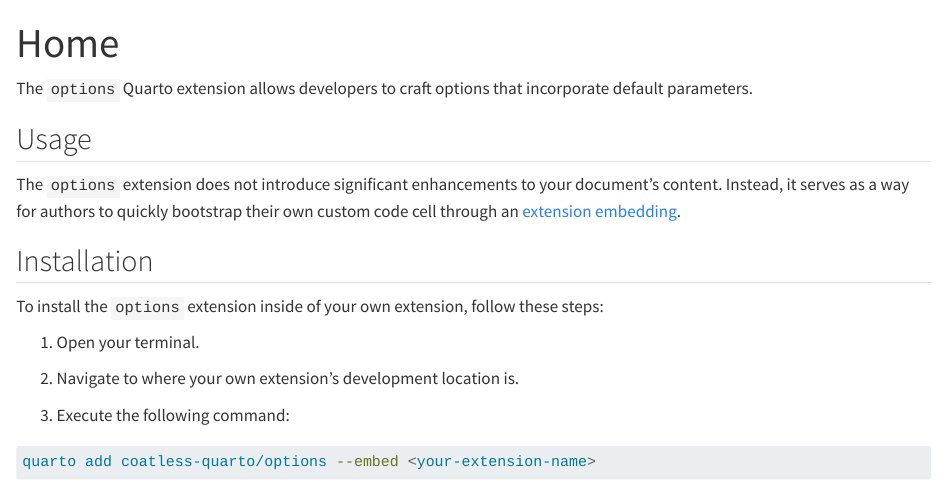
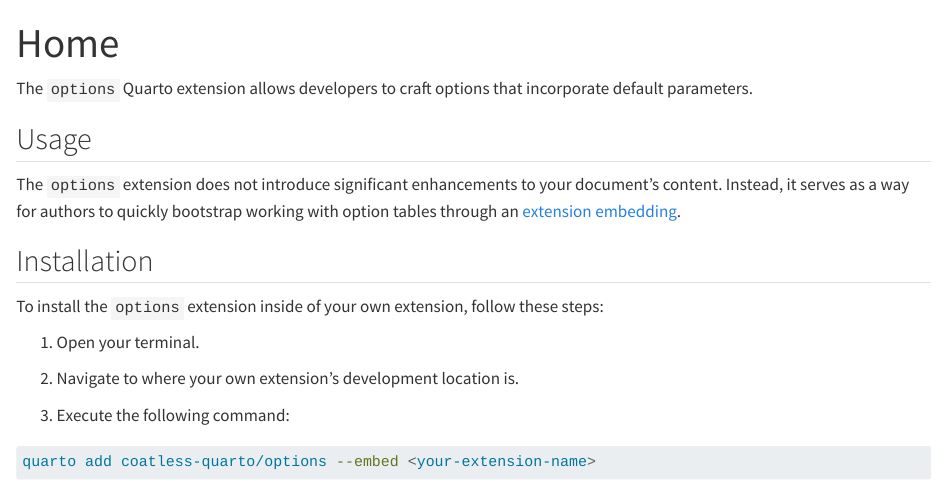
Before and after one commit to coatless-quarto/options, a Quarto document (docs/index.qmd): the page in a window 1100 px wide, from its top. Rendered offline with R 4.5, knitr and Pandoc in place of Quarto, with nearby package versions.

Commit message:
Touch up documentation

```diff
--- a/docs/index.qmd
+++ b/docs/index.qmd
@@ -9,7 +9,7 @@ The `options` Quarto extension allows developers to craft options that incorpora
 
 ## Usage
 
-The `options` extension does not introduce significant enhancements to your document's content. Instead, it serves as a way for authors to quickly bootstrap their own custom code cell through an [extension embedding](https://quarto.org/docs/journals/formats.html#extension-embedding).
+The `options` extension does not introduce significant enhancements to your document's content. Instead, it serves as a way for authors to quickly bootstrap working with option tables through an [extension embedding](https://quarto.org/docs/journals/formats.html#extension-embedding).
 
 ## Installation
 
```
Also changed, not shown: README.md, docs/index.qmd (2 more changed lines).
